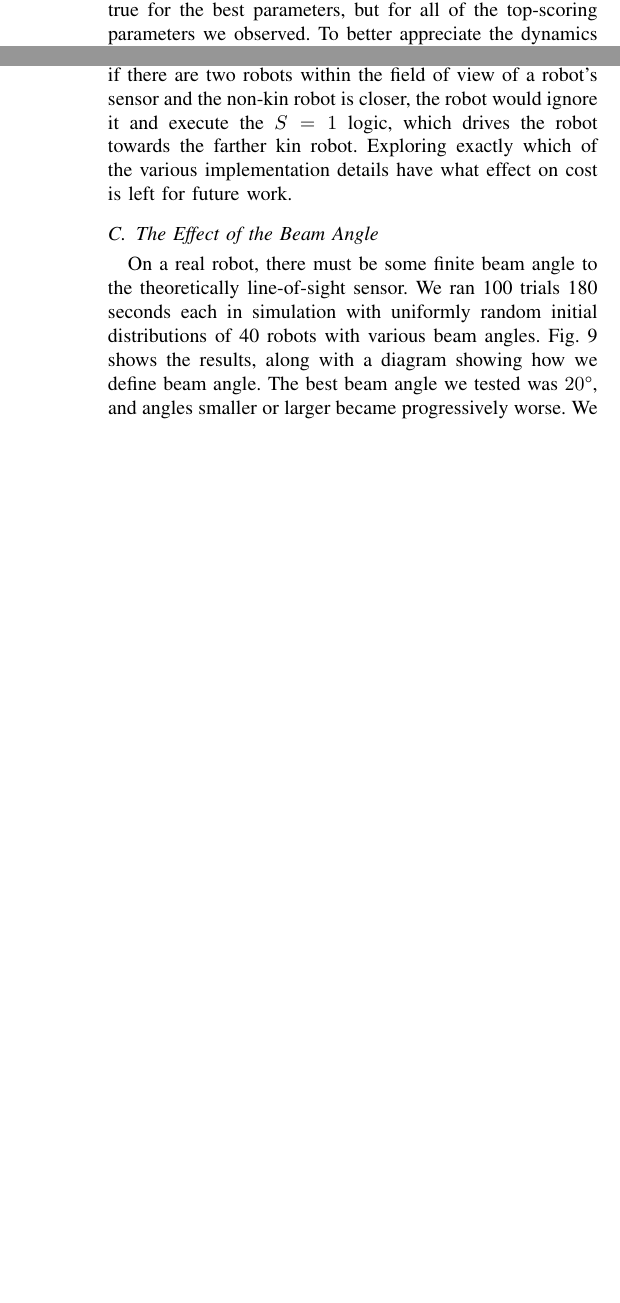
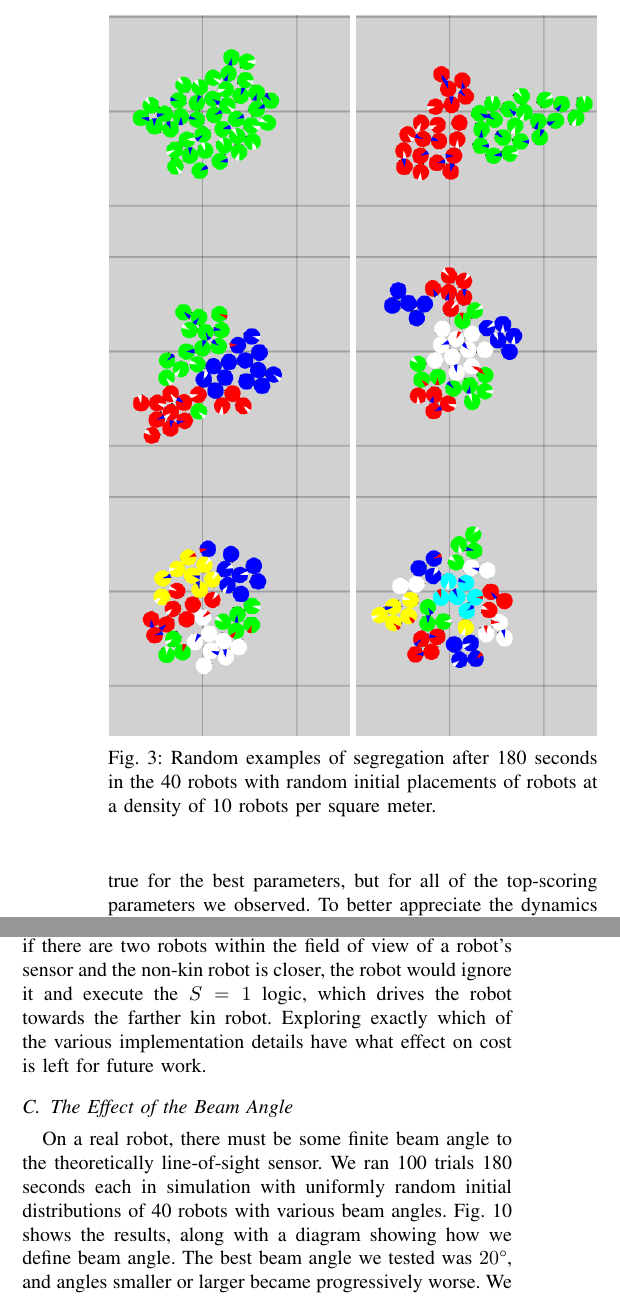
Before and after one commit to PeterMitrano/minimalist-segregation, a LaTeX paper (minimalistic_segregation.tex): two parts of the columns of pages 4 and 6 of 7 before the commit and two parts of the columns of pages 4 and 6 of 8 after it, joined at a grey line, cut at the place of the change, the shorter picture padded with empty space. The pictures show the PDF file minimalistic_segregation.pdf that the author committed with the source.

Commit message:
add example images

```diff
--- a/minimalistic_segregation.tex
+++ b/minimalistic_segregation.tex
@@ -378,6 +378,18 @@ equal and negative (dark squares in the upper left), and that the best
 controllers had unequal values close to 1 (lightest squares in the
 bottom left). These plots also convey the presence of sharp discontinuities
 where performance changes dramatically.
+
+\begin{figure}[t]
+  \centering
+  \includegraphics[width=0.49\columnwidth]{./images/segregation_example_1_class_small}
+  \includegraphics[width=0.49\columnwidth]{./images/segregation_example_2_class_small}
+  \includegraphics[width=0.49\columnwidth]{./images/segregation_example_3_class_small}
+  \includegraphics[width=0.49\columnwidth]{./images/segregation_example_4_class_small}
+  \includegraphics[width=0.49\columnwidth]{./images/segregation_example_5_class_small}
+  \includegraphics[width=0.49\columnwidth]{./images/segregation_example_6_class_small}
+  \caption{Random examples of segregation after 180 seconds in the 40 robots with random initial placements of robots at a density of 10 robots per square meter.}
+  \label{fig:segregation_examples}
+\end{figure}
 
 \myparagraph{The emergent behavior}
 After running the grid search, the parameters with the lowest mean cost across all 36
```
Also changed, not shown: images/segregation_example_1_class.png (added), images/segregation_example_1_class_small.png (added), images/segregation_example_2_class.png (added), images/segregation_example_2_class_small.png (added), images/segregation_example_3_class.png (added), images/segregation_example_3_class_small.png (added), images/segregation_example_4_class.png (added), images/segregation_example_4_class_small.png (added), images/segregation_example_5_class.png (added), images/segregation_example_5_class_small.png (added), images/segregation_example_6_class.png (added), images/segregation_example_6_class_small.png (added), minimalistic_segregation.pdf, minimalistic_segregation.tex (2 more changed lines).
